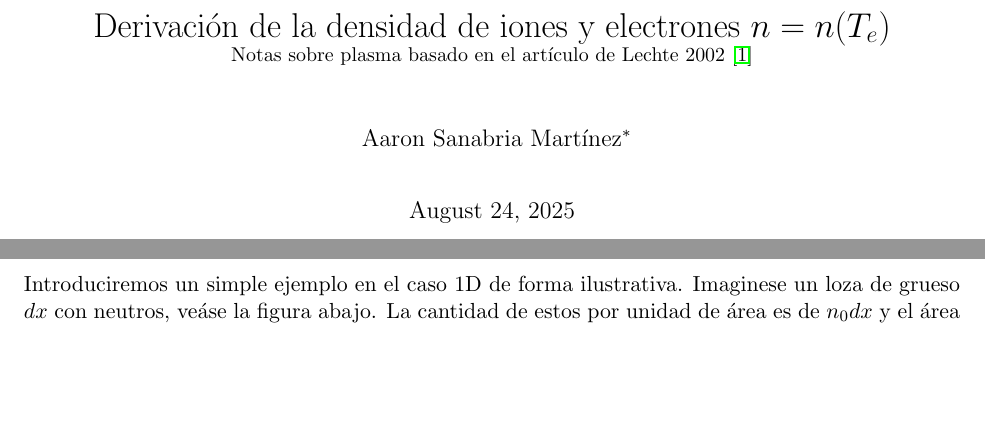
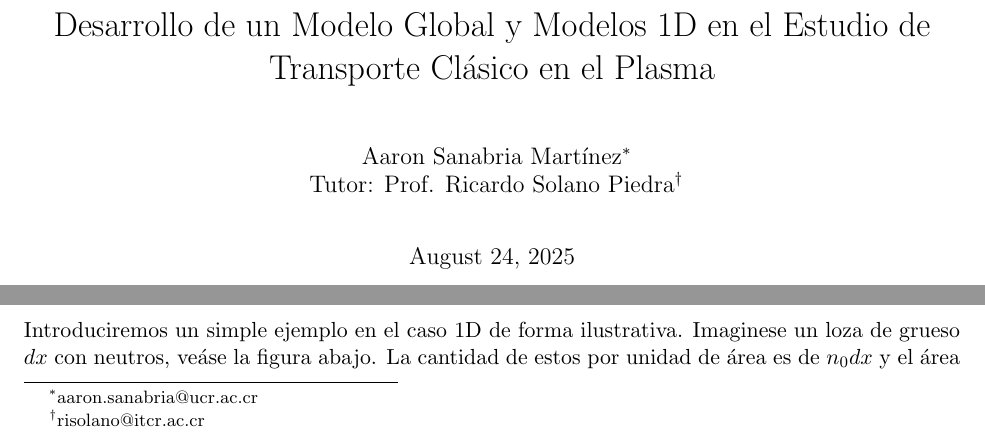
Before and after one commit to Aaron299792/Balance-Global-de-Potencia, a LaTeX document (nTderiv/main.tex): two parts of page 1 of 15, joined at a grey line, cut at the place of the change, the shorter picture padded with empty space. Compiled offline with pdfLaTeX.

Commit message:
Se cambia el título del trabajo

```diff
--- a/nTderiv/nTderiv.tex
+++ b/nTderiv/main.tex
@@ -46,8 +46,9 @@
 
 \pagenumbering{arabic}
 
-\title{Derivaci\'on de la densidad de iones y electrones $n = n(T_e)$ \\ \small{Notas sobre plasma basado en el art\'iculo de Lechte 2002} \cite{lechte2002}}
-\author{Aaron Sanabria Mart\'inez\footnote{aaron.sanabria@ucr.ac.cr}}
+\title{Desarrollo de un Modelo Global y Modelos 1D en el Estudio de Transporte Cl\'asico en el Plasma}
+\author{Aaron Sanabria Mart\'inez\footnote{aaron.sanabria@ucr.ac.cr} \\ Tutor: Prof. Ricardo Solano Piedra\footnote{risolano@itcr.ac.cr}}
+
 
 \begin{document}
   \maketitle
```
Also changed, not shown: nTderiv/main.pdf (added), nTderiv/nTderiv.pdf (deleted).
